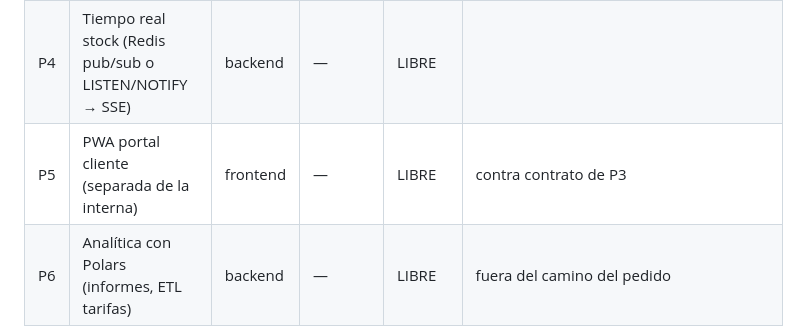
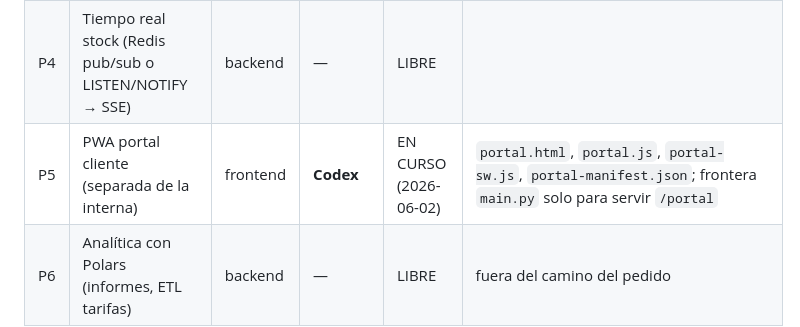
Before and after one commit to angel63652/Api-Marvel-Casera, a Markdown page: coordination/TABLERO.md, the part around the change. Rendered like a GitHub page.

Commit message:
Claim P5 customer portal PWA

```diff
--- a/coordination/TABLERO.md
+++ b/coordination/TABLERO.md
@@ -55,7 +55,7 @@ Ver detalle en `AUDITORIA.md` Â§2-Â§3 y Â§8.
 | P2 | Auth realm de cliente (JWT `aud=portal`, tenancy) | backend | **Claude** | ✅ HECHO (2026-06-02) | `/api/portal/auth/{register,login,me}`; token `aud=portal type=customer`; cross-realm rechazado; rate-limit; 6 tests (23 total) |
 | P3 | API portal (catálogo, carrito/reserva, pedidos, perfil) | backend | **Claude** | ✅ HECHO (2026-06-02) | pricing por tarifa + catálogo + pedido sin sobreventa (`reserve_if_available`) + perfil/direcciones + change-requests + admin clientes (oficina); migración `e5f6pricing1`; 28 tests. **Contrato P5 en BITACORA** |
 | P4 | Tiempo real stock (Redis pub/sub o LISTEN/NOTIFY → SSE) | backend | — | LIBRE | |
-| P5 | PWA portal cliente (separada de la interna) | frontend | — | LIBRE | contra contrato de P3 |
+| P5 | PWA portal cliente (separada de la interna) | frontend | **Codex** | EN CURSO (2026-06-02) | `portal.html`, `portal.js`, `portal-sw.js`, `portal-manifest.json`; frontera `main.py` solo para servir `/portal` |
 | P6 | Analítica con Polars (informes, ETL tarifas) | backend | — | LIBRE | fuera del camino del pedido |
 
 ---
```
